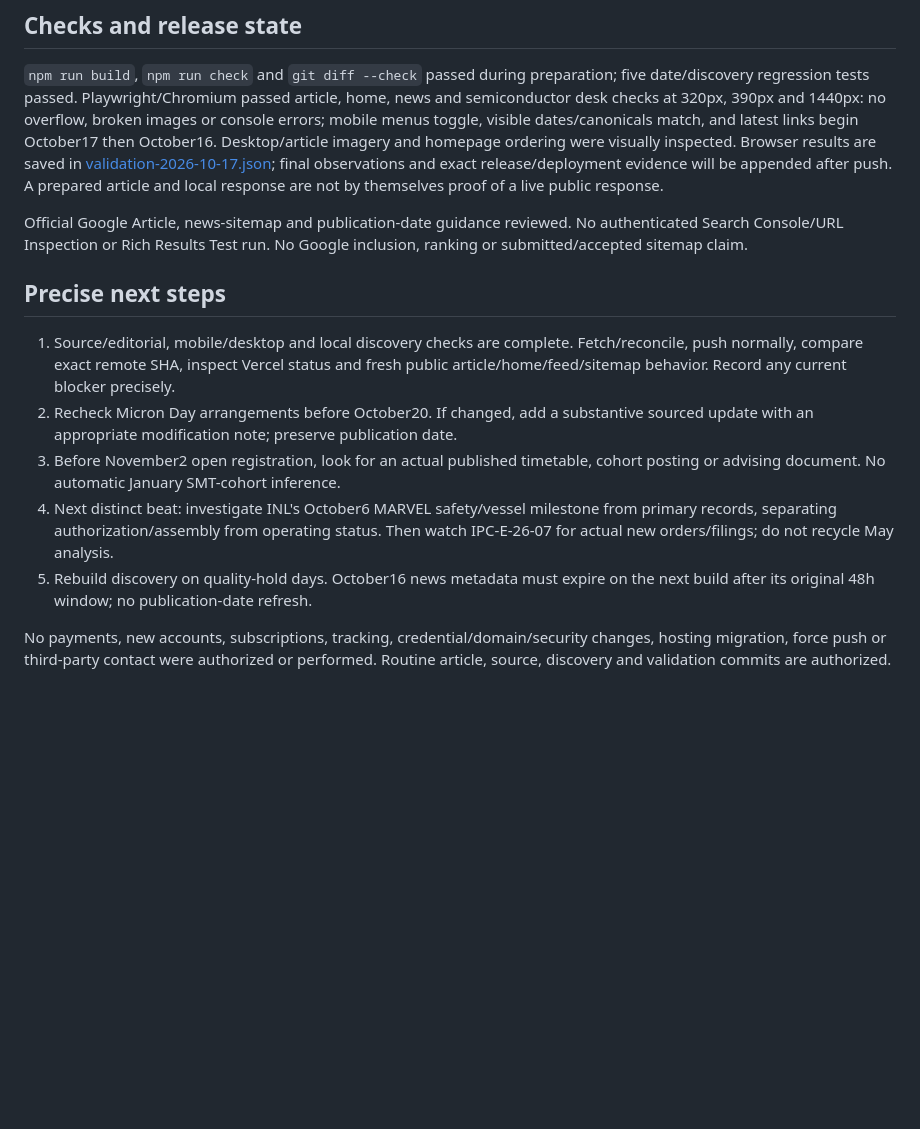
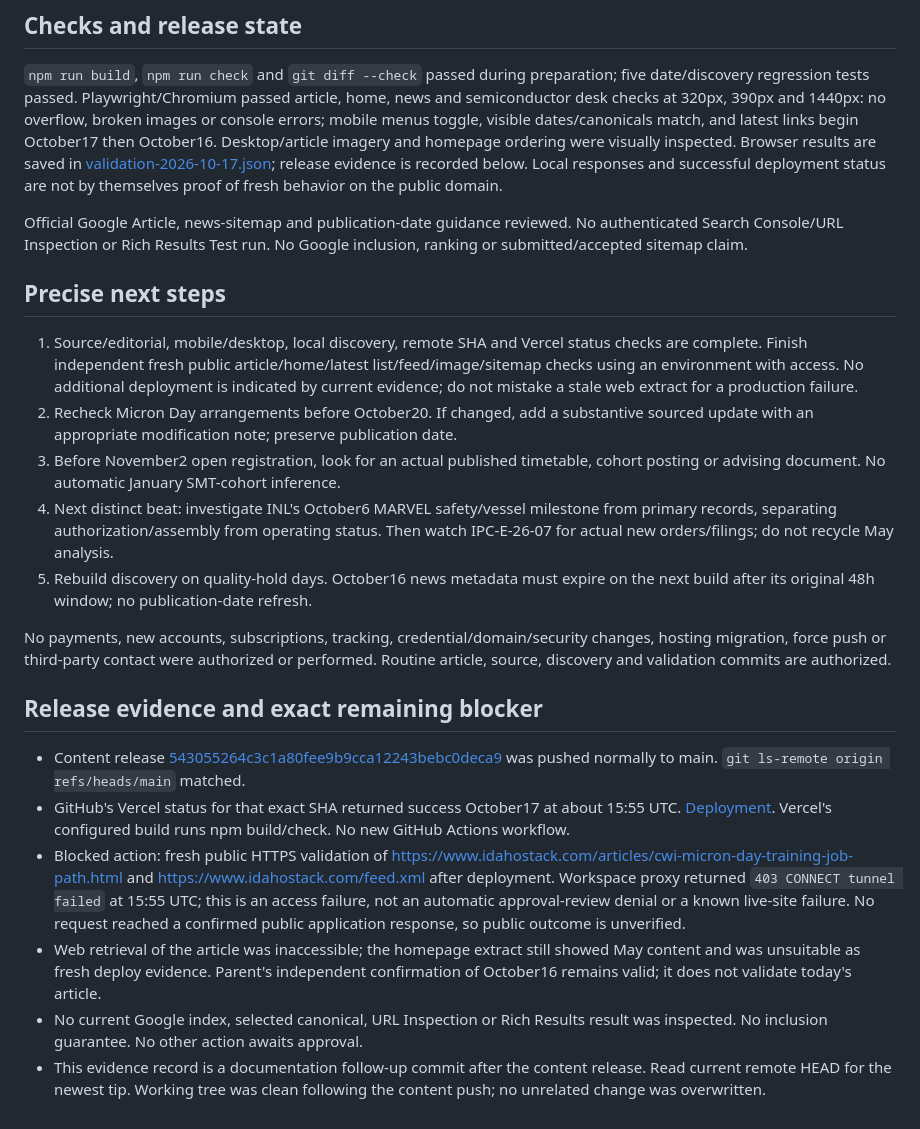
Before and after one commit to Mangomangoman1/Idaho-Tech-Blog, a Markdown page: docs/editorial/HANDOFF.md, the part around the change. Rendered like a GitHub page; blank space fills up the shorter version.

Commit message:
Record October 17 release checks and public verification limit

```diff
--- a/docs/editorial/HANDOFF.md
+++ b/docs/editorial/HANDOFF.md
@@ -49,9 +49,8 @@ home, news and semiconductor desk checks at 320px, 390px and 1440px: no overflow
 broken images or console errors; mobile menus toggle, visible dates/canonicals
 match, and latest links begin October17 then October16. Desktop/article imagery
 and homepage ordering were visually inspected. Browser results are saved in
-[validation-2026-10-17.json](validation-2026-10-17.json); final observations and exact
-release/deployment evidence will be appended after push. A prepared article and
-local response are not by themselves proof of a live public response.
+[validation-2026-10-17.json](validation-2026-10-17.json); release evidence is recorded below. Local responses and successful deployment
+status are not by themselves proof of fresh behavior on the public domain.
 
 Official Google Article, news-sitemap and publication-date guidance reviewed.
 No authenticated Search Console/URL Inspection or Rich Results Test run. No
@@ -59,10 +58,11 @@ Google inclusion, ranking or submitted/accepted sitemap claim.
 
 ## Precise next steps
 
-1. Source/editorial, mobile/desktop and local discovery checks are complete.
-   Fetch/reconcile, push normally, compare exact remote SHA, inspect Vercel status
-   and fresh public article/home/feed/sitemap behavior. Record any current blocker
-   precisely.
+1. Source/editorial, mobile/desktop, local discovery, remote SHA and Vercel
+   status checks are complete. Finish independent fresh public article/home/latest
+   list/feed/image/sitemap checks using an environment with access. No additional
+   deployment is indicated by current evidence; do not mistake a stale web extract
+   for a production failure.
 2. Recheck Micron Day arrangements before October20. If changed, add a substantive
    sourced update with an appropriate modification note; preserve publication date.
 3. Before November2 open registration, look for an actual published timetable,
@@ -76,3 +76,25 @@ Google inclusion, ranking or submitted/accepted sitemap claim.
 No payments, new accounts, subscriptions, tracking, credential/domain/security
 changes, hosting migration, force push or third-party contact were authorized or
 performed. Routine article, source, discovery and validation commits are authorized.
+
+## Release evidence and exact remaining blocker
+
+- Content release [543055264c3c1a80fee9b9cca12243bebc0deca9](https://github.com/Mangomangoman1/Idaho-Tech-Blog/commit/543055264c3c1a80fee9b9cca12243bebc0deca9)
+  was pushed normally to main. `git ls-remote origin refs/heads/main` matched.
+- GitHub's Vercel status for that exact SHA returned success October17 at about
+  15:55 UTC. [Deployment](https://vercel.com/wpbfls-5183s-projects/idaho-tech-blog/7y5QHzqK52RCU7jSmQvHwyuVCrUV).
+  Vercel's configured build runs npm build/check. No new GitHub Actions workflow.
+- Blocked action: fresh public HTTPS validation of
+  https://www.idahostack.com/articles/cwi-micron-day-training-job-path.html and
+  https://www.idahostack.com/feed.xml after deployment. Workspace proxy returned
+  `403 CONNECT tunnel failed` at 15:55 UTC; this is an access failure, not an
+  automatic approval-review denial or a known live-site failure. No request
+  reached a confirmed public application response, so public outcome is unverified.
+- Web retrieval of the article was inaccessible; the homepage extract still showed
+  May content and was unsuitable as fresh deploy evidence. Parent's independent
+  confirmation of October16 remains valid; it does not validate today's article.
+- No current Google index, selected canonical, URL Inspection or Rich Results
+  result was inspected. No inclusion guarantee. No other action awaits approval.
+- This evidence record is a documentation follow-up commit after the content
+  release. Read current remote HEAD for the newest tip. Working tree was clean
+  following the content push; no unrelated change was overwritten.
```
Also changed, not shown: docs/editorial/GOOGLE-AUDIT.md (+5 -0 lines).
